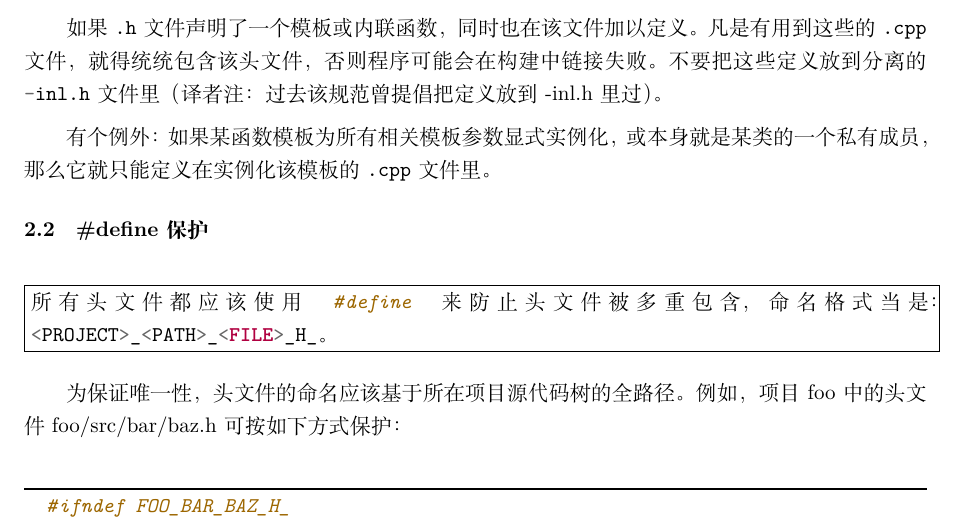
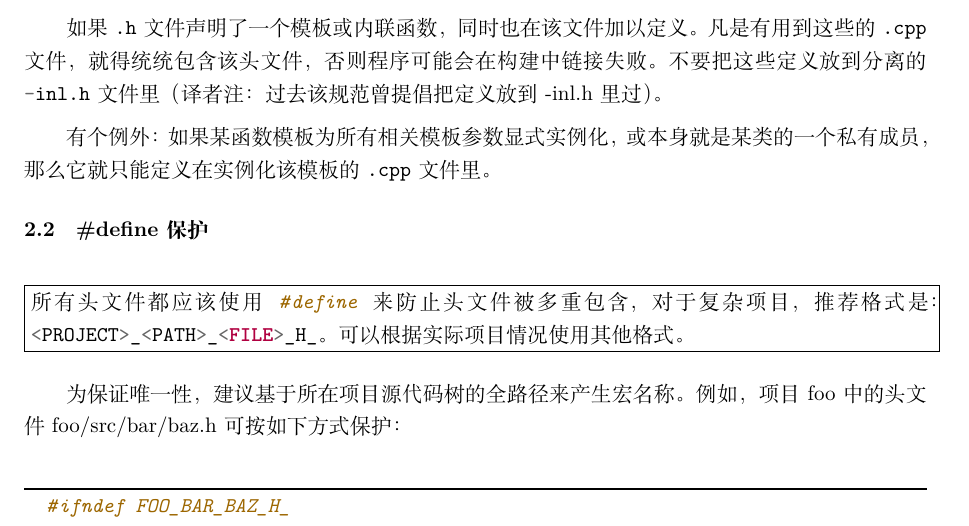
Before and after one commit to linuxdeepin/deepin-styleguide, a LaTeX thesis (deepin-styleguide.tex, which reads qt/headers.tex): part of page 19 of 130, cut so that both start at the same text. Compiled offline with XeLaTeX.

Commit message:
fix: change define guard name rule to suggestion level (#9)
- change name rule and remove STL smart pointer part.

Signed-off-by: Iceyer <me@iceyer.net>

```diff
--- a/qt/headers.tex
+++ b/qt/headers.tex
@@ -23,10 +23,10 @@
 \section{#define 保护} \label{pragma-once-guard}
 
 \DBox{
-  所有头文件都应该使用 \cppinline{#define} 来防止头文件被多重包含，命名格式当是：\cppinline{<PROJECT>_<PATH>_<FILE>_H_}。
+  所有头文件都应该使用 \cppinline{#define} 来防止头文件被多重包含，对于复杂项目，推荐格式是：\cppinline{<PROJECT>_<PATH>_<FILE>_H_}。可以根据实际项目情况使用其他格式。
 }
 
-为保证唯一性，头文件的命名应该基于所在项目源代码树的全路径。例如，项目 foo 中的头文件 foo/src/bar/baz.h 可按如下方式保护：
+为保证唯一性，建议基于所在项目源代码树的全路径来产生宏名称。例如，项目 foo 中的头文件 foo/src/bar/baz.h 可按如下方式保护：
 
 \begin{cppcode}
   #ifndef FOO_BAR_BAZ_H_
```
Also changed, not shown: qt/index.tex (+2 -1 lines).
